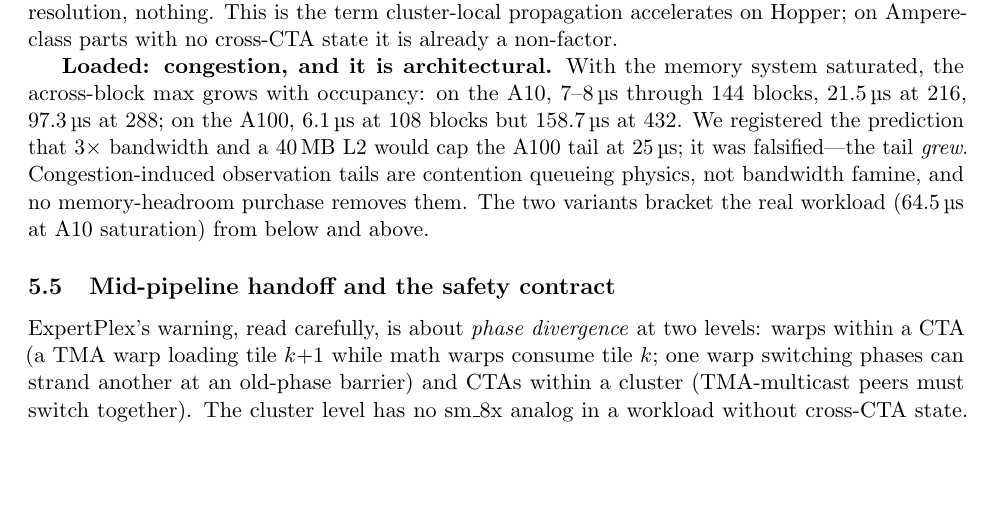
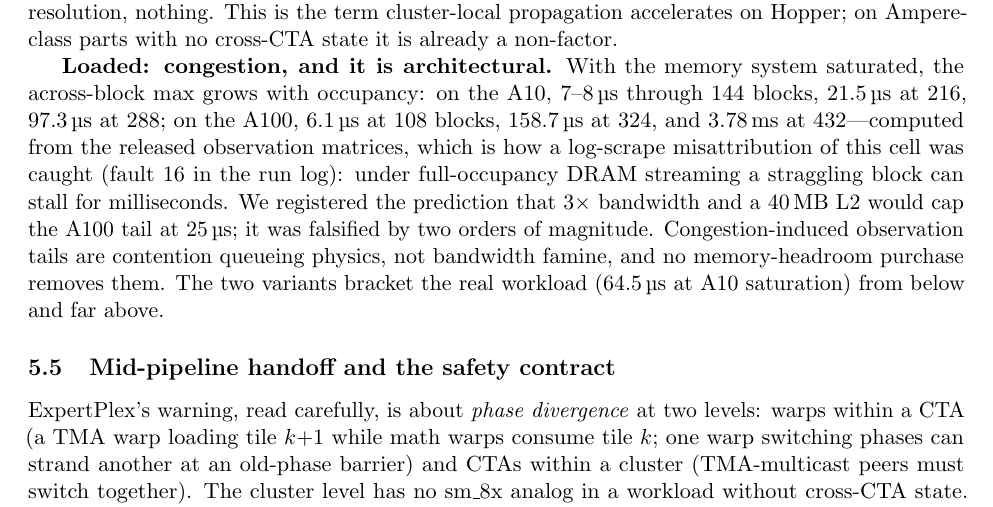
Before and after one commit to AyaanFaisal21/APK, a LaTeX paper (paper/paper.tex): part of page 7 of 11, cut so that both start at the same text, the shorter picture padded with empty space. Compiled offline with pdfLaTeX.

Commit message:
Paper: A100 loaded-visibility cell corrected

```diff
--- a/paper/paper.tex
+++ b/paper/paper.tex
@@ -435,13 +435,17 @@ with no cross-CTA state it is already a non-factor.
 \textbf{Loaded: congestion, and it is architectural.} With the memory
 system saturated, the across-block max grows with occupancy: on the
 A10, 7--8\us{} through 144 blocks, 21.5\us{} at 216, 97.3\us{} at 288;
-on the A100, 6.1\us{} at 108 blocks but 158.7\us{} at 432. We
-registered the prediction that $3\times$ bandwidth and a 40\,MB L2
-would cap the A100 tail at 25\us; it was falsified---the tail
-\emph{grew}. Congestion-induced observation tails are contention
-queueing physics, not bandwidth famine, and no memory-headroom
-purchase removes them. The two variants bracket the real workload
-(64.5\us{} at A10 saturation) from below and above.
+on the A100, 6.1\us{} at 108 blocks, 158.7\us{} at 324, and
+3.78\,ms at 432---computed from the released observation matrices,
+which is how a log-scrape misattribution of this cell was caught
+(fault~16 in the run log): under full-occupancy DRAM streaming a
+straggling block can stall for milliseconds. We registered the
+prediction that $3\times$ bandwidth and a 40\,MB L2 would cap the A100
+tail at 25\us; it was falsified by two orders of magnitude.
+Congestion-induced observation tails are contention queueing physics,
+not bandwidth famine, and no memory-headroom purchase removes them.
+The two variants bracket the real workload (64.5\us{} at A10
+saturation) from below and far above.
 
 \subsection{Mid-pipeline handoff and the safety contract}
 \label{sec:safety}
```
